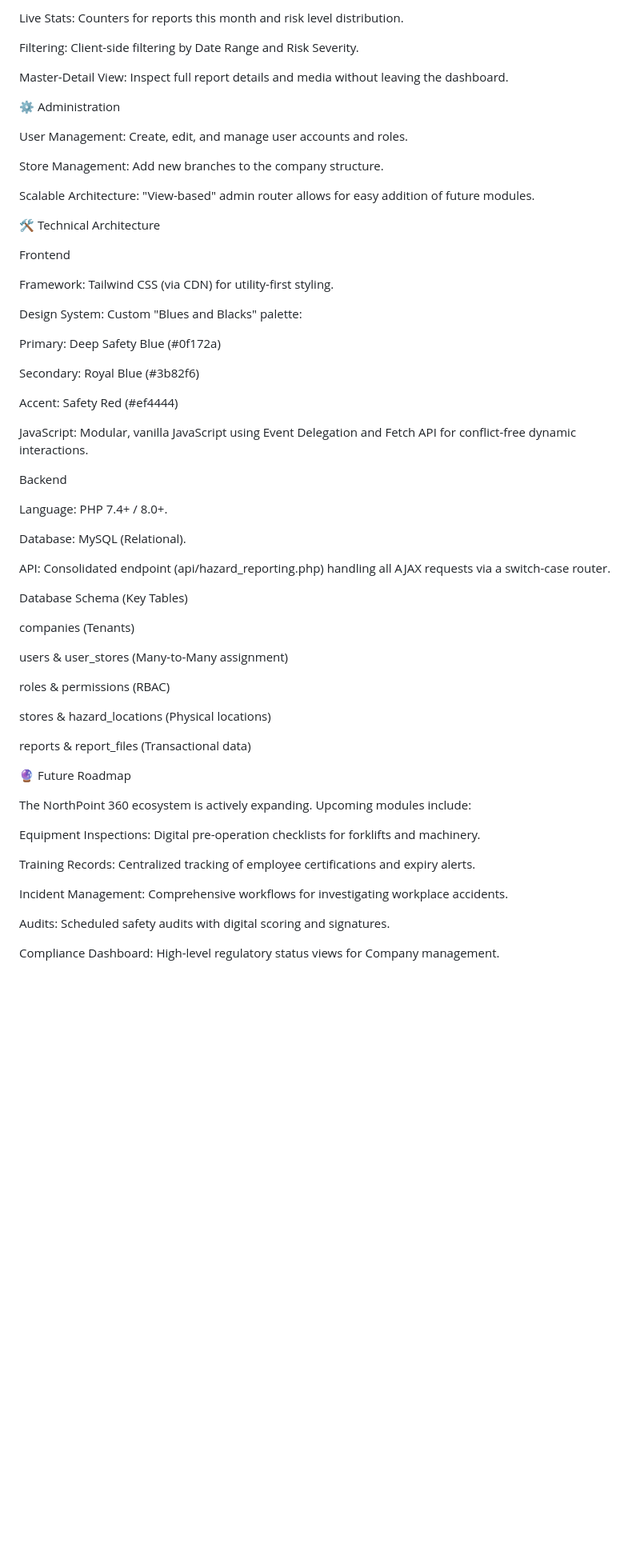
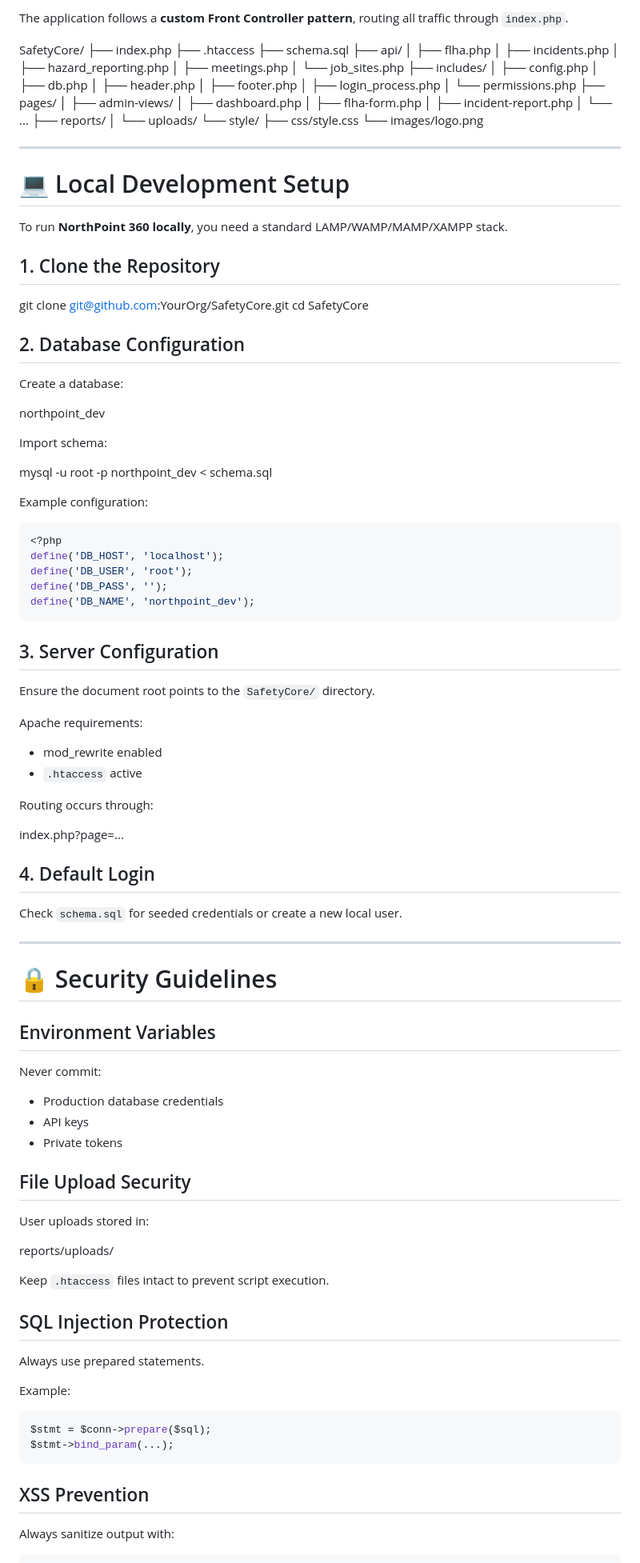
Before and after one commit to Lhorath/SafetyCore, a Markdown page: README.md, the part around one of its changes. Shown at 80% size. GitHub-like rendering; blank space fills up the shorter version.

````diff
--- a/README.md
+++ b/README.md
@@ -78,64 +99,95 @@ Store Dashboard: Managers have a real-time view of their branch's safety health.
 
-Live Stats: Counters for reports this month and risk level distribution.
+The application follows a **custom Front Controller pattern**, routing
+all traffic through `index.php`.
 
-Filtering: Client-side filtering by Date Range and Risk Severity.
+SafetyCore/ ├── index.php ├── .htaccess ├── schema.sql ├── api/ │ ├──
+flha.php │ ├── incidents.php │ ├── hazard_reporting.php │ ├──
+meetings.php │ └── job_sites.php ├── includes/ │ ├── config.php │ ├──
+db.php │ ├── header.php │ ├── footer.php │ ├── login_process.php │ └──
+permissions.php ├── pages/ │ ├── admin-views/ │ ├── dashboard.php │ ├──
+flha-form.php │ ├── incident-report.php │ └── ... ├── reports/ │ └──
+uploads/ └── style/ ├── css/style.css └── images/logo.png
 
-Master-Detail View: Inspect full report details and media without leaving the dashboard.
+------------------------------------------------------------------------
 
-⚙️ Administration
+# 💻 Local Development Setup
 
-User Management: Create, edit, and manage user accounts and roles.
+To run **NorthPoint 360 locally**, you need a standard
+LAMP/WAMP/MAMP/XAMPP stack.
 
-Store Management: Add new branches to the company structure.
+## 1. Clone the Repository
 
-Scalable Architecture: "View-based" admin router allows for easy addition of future modules.
+git clone git@github.com:YourOrg/SafetyCore.git cd SafetyCore
 
-🛠 Technical Architecture
+## 2. Database Configuration
 
-Frontend
+Create a database:
 
-Framework: Tailwind CSS (via CDN) for utility-first styling.
+northpoint_dev
 
-Design System: Custom "Blues and Blacks" palette:
+Import schema:
 
-Primary: Deep Safety Blue (#0f172a)
+mysql -u root -p northpoint_dev \< schema.sql
 
-Secondary: Royal Blue (#3b82f6)
+Example configuration:
 
-Accent: Safety Red (#ef4444)
+``` php
+<?php
+define('DB_HOST', 'localhost');
+define('DB_USER', 'root');
+define('DB_PASS', '');
+define('DB_NAME', 'northpoint_dev');
+```
 
-JavaScript: Modular, vanilla JavaScript using Event Delegation and Fetch API for conflict-free dynamic interactions.
+## 3. Server Configuration
 
-Backend
+Ensure the document root points to the `SafetyCore/` directory.
 
-Language: PHP 7.4+ / 8.0+.
+Apache requirements:
 
-Database: MySQL (Relational).
+-   mod_rewrite enabled
+-   `.htaccess` active
 
-API: Consolidated endpoint (api/hazard_reporting.php) handling all AJAX requests via a switch-case router.
+Routing occurs through:
 
-Database Schema (Key Tables)
+index.php?page=...
 
-companies (Tenants)
+## 4. Default Login
 
-users & user_stores (Many-to-Many assignment)
+Check `schema.sql` for seeded credentials or create a new local user.
 
-roles & permissions (RBAC)
+------------------------------------------------------------------------
 
-stores & hazard_locations (Physical locations)
+# 🔒 Security Guidelines
 
-reports & report_files (Transactional data)
+## Environment Variables
 
-🔮 Future Roadmap
+Never commit:
 
-The NorthPoint 360 ecosystem is actively expanding. Upcoming modules include:
+-   Production database credentials
+-   API keys
+-   Private tokens
 
-Equipment Inspections: Digital pre-operation checklists for forklifts and machinery.
+## File Upload Security
 
-Training Records: Centralized tracking of employee certifications and expiry alerts.
+User uploads stored in:
 
-Incident Management: Comprehensive workflows for investigating workplace accidents.
+reports/uploads/
 
-Audits: Scheduled safety audits with digital scoring and signatures.
+Keep `.htaccess` files intact to prevent script execution.
 
-Compliance Dashboard: High-level regulatory status views for Company management.
+## SQL Injection Protection
+
+Always use prepared statements.
+
+Example:
+
+``` php
+$stmt = $conn->prepare($sql);
+$stmt->bind_param(...);
+```
+
+## XSS Prevention
+
+Always sanitize output with:
+
````
Also changed, not shown: other parts of README.md (+87 -39 lines).
